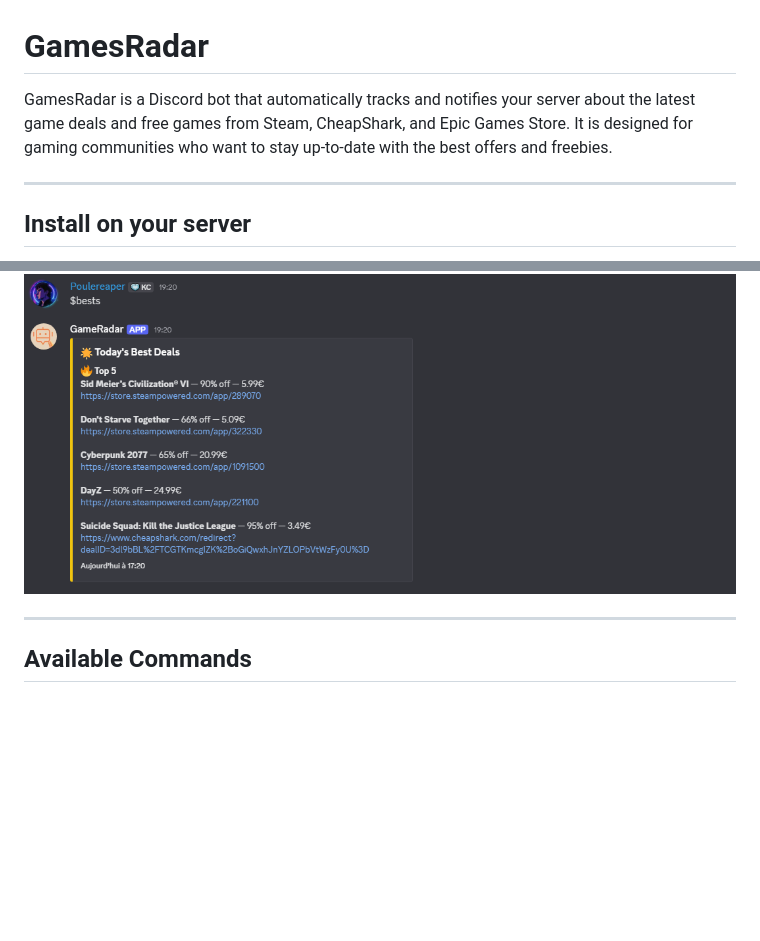
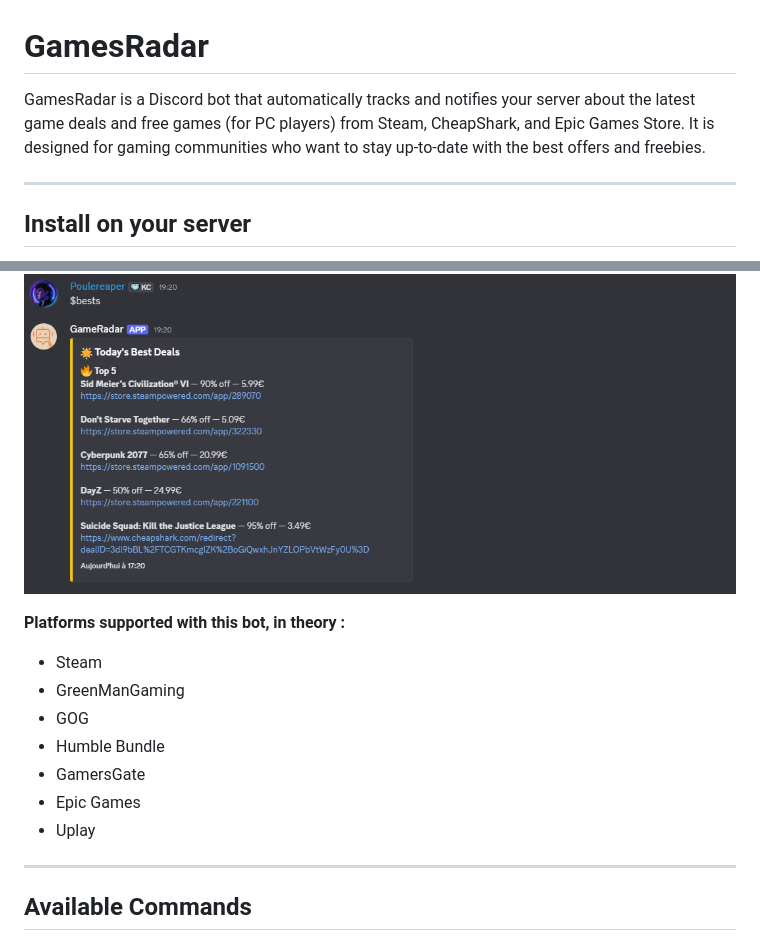
Before and after one commit to Poulereaper/GamesSalesBot, a Markdown page: README.md, 2 parts joined by grey strips. Drawn GitHub-style; blank space fills up the shorter version.

```diff
--- a/README.md
+++ b/README.md
@@ -1,6 +1,6 @@
 # GamesRadar
 
-GamesRadar is a Discord bot that automatically tracks and notifies your server about the latest game deals and free games from Steam, CheapShark, and Epic Games Store. It is designed for gaming communities who want to stay up-to-date with the best offers and freebies.
+GamesRadar is a Discord bot that automatically tracks and notifies your server about the latest game deals and free games (for PC players) from Steam, CheapShark, and Epic Games Store. It is designed for gaming communities who want to stay up-to-date with the best offers and freebies.
 
 ---
 
@@ -34,6 +34,16 @@ If you wish to self-host the bot, please refer to the installation instructions
 - Support multiple languages for commands and notifications.
 
 ![alt text](images/image.png)
+
+**Platforms supported with this bot, in theory :**
+
+- Steam
+- GreenManGaming
+- GOG
+- Humble Bundle
+- GamersGate
+- Epic Games
+- Uplay
 
 ---
 
```
